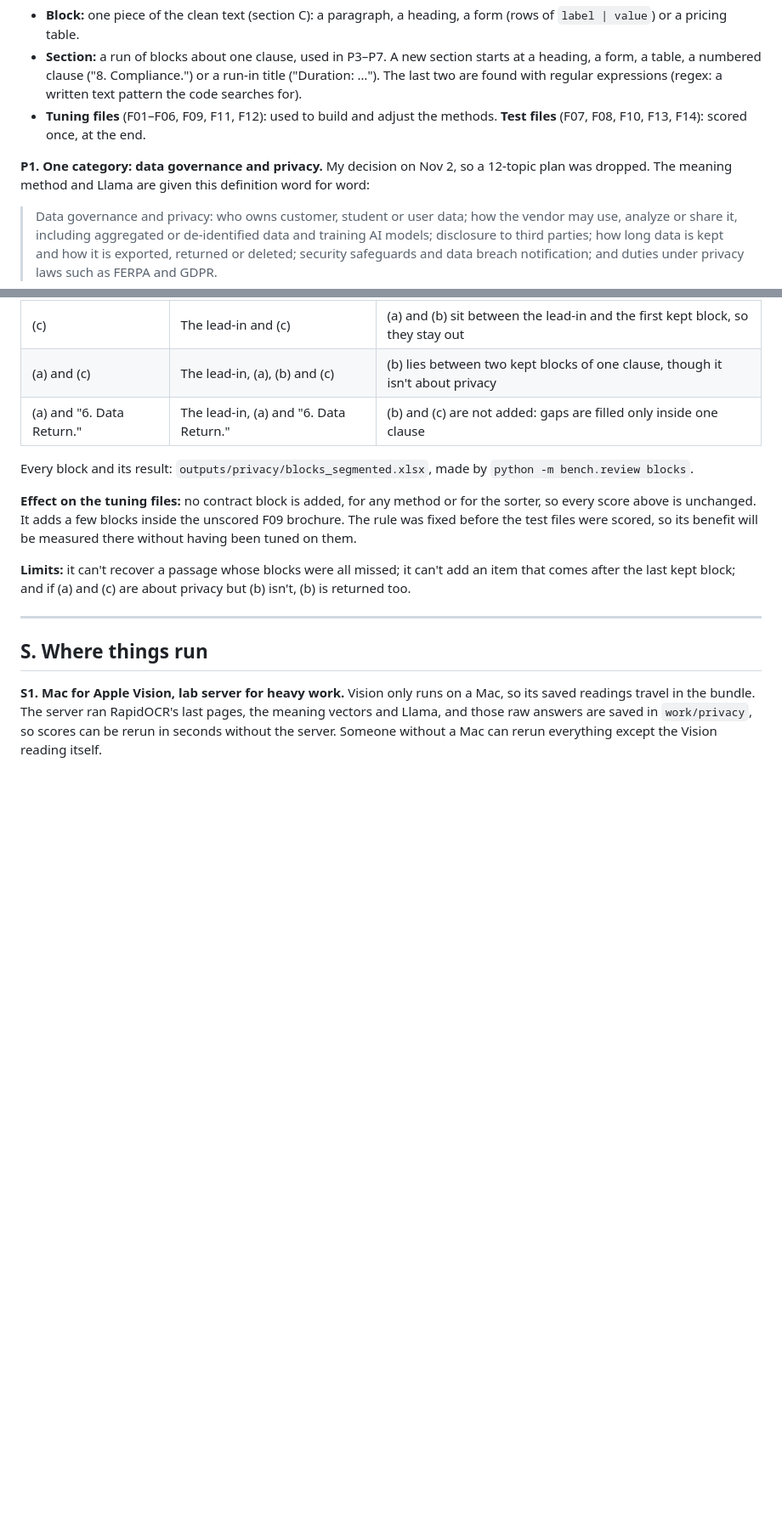
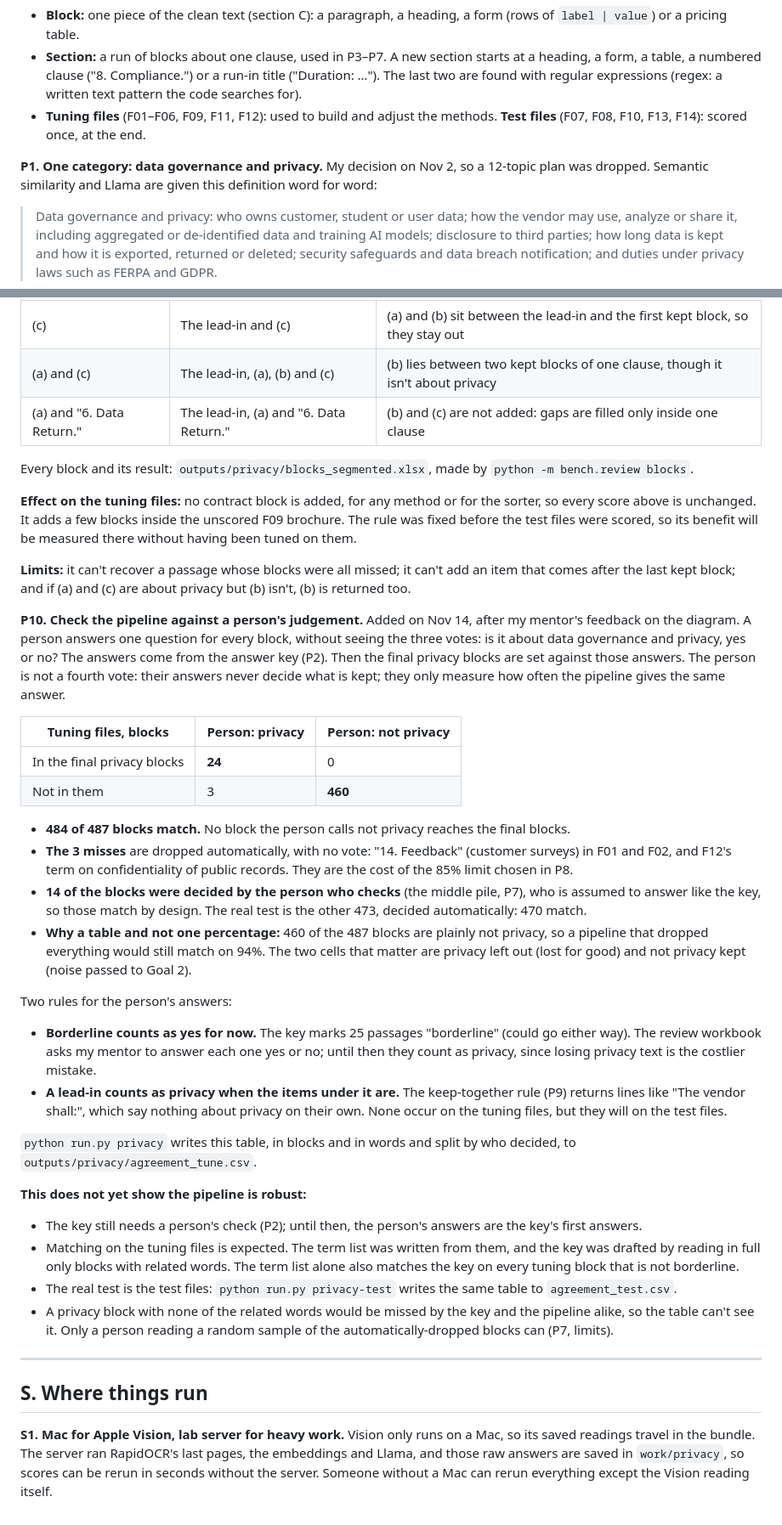
Before and after one commit to jpeterwang7/EdTech-Contract-Information-Extraction, a Markdown page: docs/decisions.md, 2 parts joined by grey strips. Shown at 85% size. GitHub-like rendering; blank space fills up the shorter version.

```diff
--- a/docs/decisions.md
+++ b/docs/decisions.md
@@ -217,8 +217,8 @@ descriptions and garbled handwriting remain. I judged these not major.
 - **Tuning files** (F01–F06, F09, F11, F12): used to build and adjust the methods. **Test files** (F07, F08, F10, F13,
   F14): scored once, at the end.
 
-**P1. One category: data governance and privacy.** My decision on Nov 2, so a 12-topic plan was dropped. The
-meaning method and Llama are given this definition word for word:
+**P1. One category: data governance and privacy.** My decision on Nov 2, so a 12-topic plan was dropped. Semantic
+similarity and Llama are given this definition word for word:
 > Data governance and privacy: who owns customer, student or user data; how the vendor may use, analyze or share it,
 > including aggregated or de-identified data and training AI models; disclosure to third parties; how long data is kept
 > and how it is exported, returned or deleted; security safeguards and data breach notification; and duties under
@@ -407,11 +409,51 @@ so its benefit will be measured there without having been tuned on them.
 **Limits:** it can't recover a passage whose blocks were all missed; it can't add an item that comes after the last
 kept block; and if (a) and (c) are about privacy but (b) isn't, (b) is returned too.
 
+**P10. Check the pipeline against a person's judgement.** Added on Nov 14, after my mentor's feedback on the diagram.
+A person answers one question for every block, without seeing the three votes: is it about data governance and
+privacy, yes or no? The answers come from the answer key (P2). Then the final privacy blocks are set against those
+answers. The person is not a fourth vote: their answers never decide what is kept; they only measure how often the
+pipeline gives the same answer.
+
+| Tuning files, blocks | Person: privacy | Person: not privacy |
+|---|---|---|
+| In the final privacy blocks | **24** | 0 |
+| Not in them | 3 | **460** |
+
+- **484 of 487 blocks match.** No block the person calls not privacy reaches the final blocks.
+- **The 3 misses** are dropped automatically, with no vote: "14. Feedback" (customer surveys) in F01 and F02, and F12's
+  term on confidentiality of public records. They are the cost of the 85% limit chosen in P8.
+- **14 of the blocks were decided by the person who checks** (the middle pile, P7), who is assumed to answer like the
+  key, so those match by design. The real test is the other 473, decided automatically: 470 match.
+- **Why a table and not one percentage:** 460 of the 487 blocks are plainly not privacy, so a pipeline that dropped
+  everything would still match on 94%. The two cells that matter are privacy left out (lost for good) and not privacy
+  kept (noise passed to Goal 2).
+
+Two rules for the person's answers:
+- **Borderline counts as yes for now.** The key marks 25 passages "borderline" (could go either way). The review
+  workbook asks my mentor to answer each one yes or no; until then they count as privacy, since losing privacy text is
+  the costlier mistake.
+- **A lead-in counts as privacy when the items under it are.** The keep-together rule (P9) returns lines like "The
+  vendor shall:", which say nothing about privacy on their own. None occur on the tuning files, but they will on the
+  test files.
+
+`python run.py privacy` writes this table, in blocks and in words and split by who decided, to
+`outputs/privacy/agreement_tune.csv`.
+
+**This does not yet show the pipeline is robust:**
+- The key still needs a person's check (P2); until then, the person's answers are the key's first answers.
+- Matching on the tuning files is expected. The term list was written from them, and the key was drafted by reading in
+  full only blocks with related words. The term list alone also matches the key on every tuning block that is not
+  borderline.
+- The real test is the test files: `python run.py privacy-test` writes the same table to `agreement_test.csv`.
+- A privacy block with none of the related words would be missed by the key and the pipeline alike, so the table
+  can't see it. Only a person reading a random sample of the automatically-dropped blocks can (P7, limits).
+
 ---
 
 ## S. Where things run
 
 **S1. Mac for Apple Vision, lab server for heavy work.** Vision only runs on a Mac, so its saved readings travel in the
-bundle. The server ran RapidOCR's last pages, the meaning vectors and Llama, and those raw answers are saved in
+bundle. The server ran RapidOCR's last pages, the embeddings and Llama, and those raw answers are saved in
 `work/privacy`, so scores can be rerun in seconds without the server. Someone without a Mac can rerun everything except
 the Vision reading itself.
```
Also changed, not shown: other parts of docs/decisions.md (+12 -10 lines), README.md (+10 -7 lines), docs/what_failed.md (+1 -1 lines), docs/current_pipeline.png, 8 other files.
